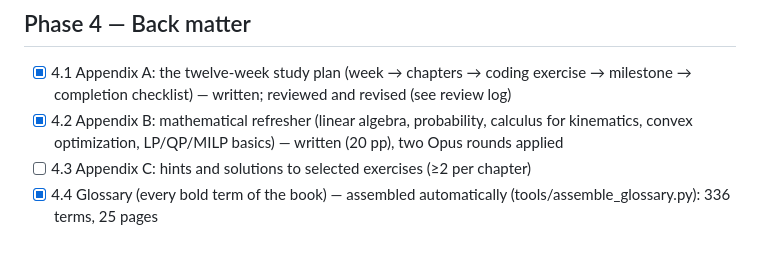
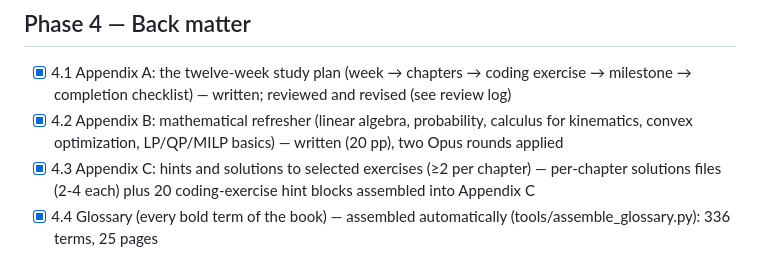
Before and after one commit to ETS-Hashemi/searchbook, a Markdown page: TODO.md, the part around the change. Rendered like a GitHub page.

Commit message:
TODO: Appendix C complete

```diff
--- a/TODO.md
+++ b/TODO.md
@@ -95,7 +95,7 @@ Each chapter: outline → draft following the template → figures (≥4, TikZ)
 
 - [x] 4.1 Appendix A: the twelve-week study plan (week → chapters → coding exercise → milestone → completion checklist) — written; reviewed and revised (see review log)
 - [x] 4.2 Appendix B: mathematical refresher (linear algebra, probability, calculus for kinematics, convex optimization, LP/QP/MILP basics) — written (20 pp), two Opus rounds applied
-- [ ] 4.3 Appendix C: hints and solutions to selected exercises (≥2 per chapter)
+- [x] 4.3 Appendix C: hints and solutions to selected exercises (≥2 per chapter) — per-chapter solutions files (2-4 each) plus 20 coding-exercise hint blocks assembled into Appendix C
 - [x] 4.4 Glossary (every bold term of the book) — assembled automatically (tools/assemble_glossary.py): 336 terms, 25 pages
 - [~] 4.5 Index (≥15 entries per chapter; check for duplicates and synonyms) — every chapter has 23-67 entries; duplicate/synonym check in 7.x
 - [x] 4.6 Bibliography audit: every citation resolves; every entry is a real, correctly described publication — audited by web search: 162 entries, 158 verified, 4 corrected (author order, 2 truncated titles, 1 entry type), 17 missing page ranges added; none fabricated (docs/bib-audit.md)
```
